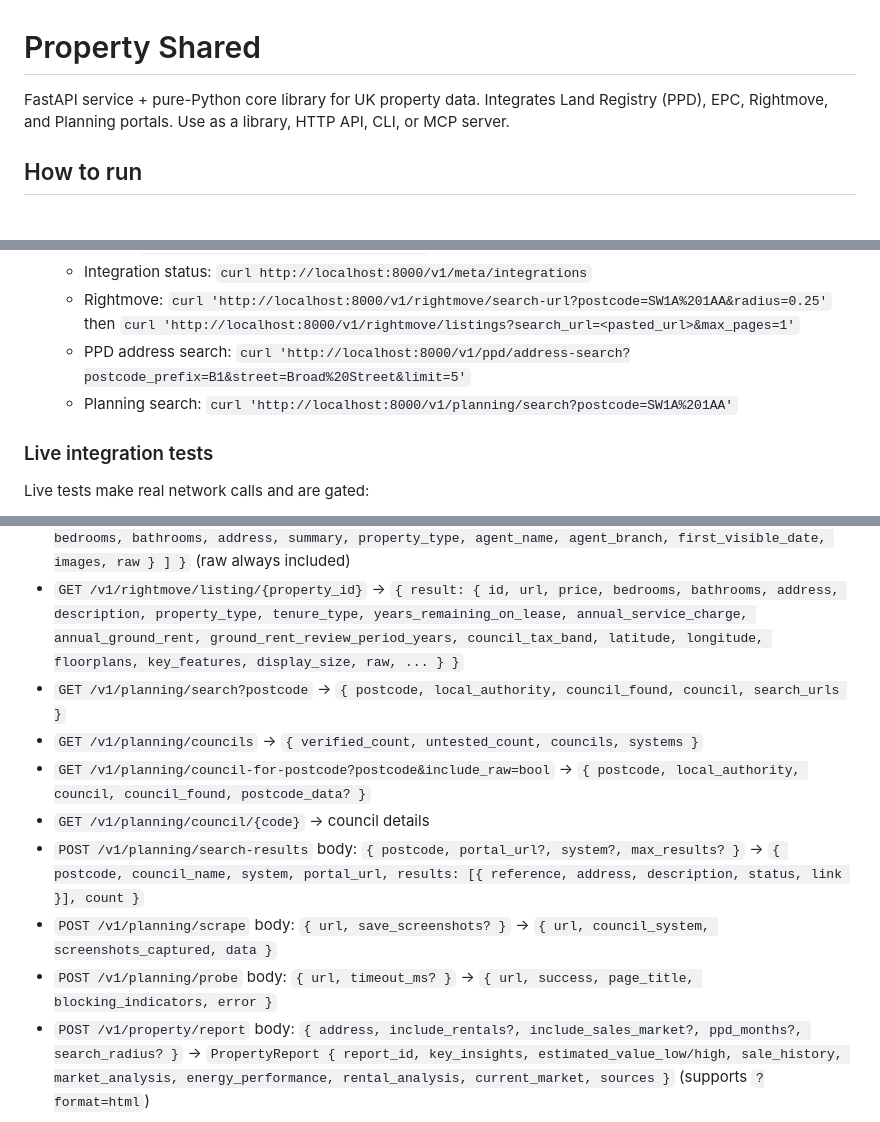
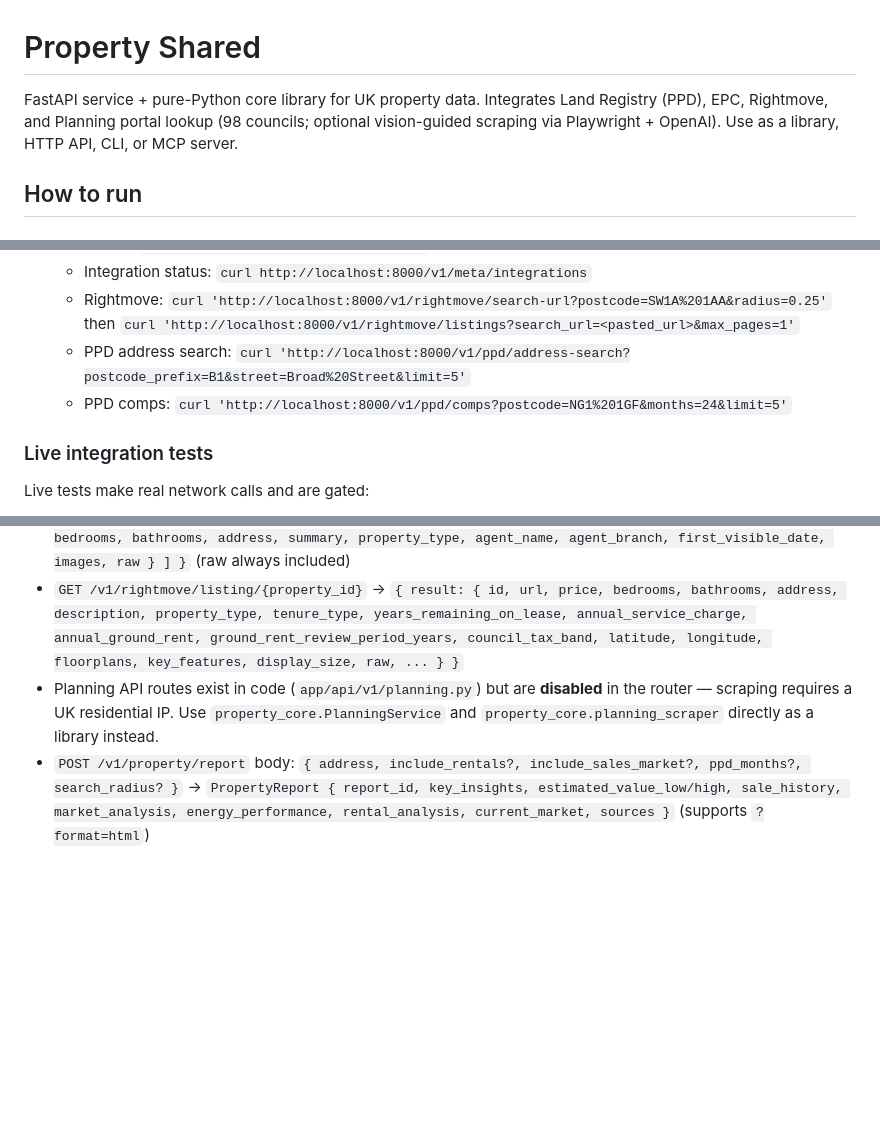
Before and after one commit to paulieb89/property-shared, a Markdown page: README.md, 3 parts joined by grey strips. GitHub-like rendering; blank space fills up the shorter version.

Commit message:
Fix README: remove disabled planning API routes, fix stale references
Planning endpoints exist in code but are commented out in the router
(scraping requires UK residential IP). README was listing them as
live. Also replaced dead planning curl with working PPD comps example,
and updated structure references.

Co-Authored-By: Claude Opus 4.6 <noreply@anthropic.com>

```diff
--- a/README.md
+++ b/README.md
@@ -1,6 +1,6 @@
 # Property Shared
 
-FastAPI service + pure-Python core library for UK property data. Integrates Land Registry (PPD), EPC, Rightmove, and Planning portals. Use as a library, HTTP API, CLI, or MCP server.
+FastAPI service + pure-Python core library for UK property data. Integrates Land Registry (PPD), EPC, Rightmove, and Planning portal lookup (98 councils; optional vision-guided scraping via Playwright + OpenAI). Use as a library, HTTP API, CLI, or MCP server.
 
 ## How to run
 ### Dev (uv)
@@ -15,7 +15,7 @@ FastAPI service + pure-Python core library for UK property data. Integrates Land
    - Rightmove: `curl 'http://localhost:8000/v1/rightmove/search-url?postcode=SW1A%201AA&radius=0.25'`
      then `curl 'http://localhost:8000/v1/rightmove/listings?search_url=<pasted_url>&max_pages=1'`
    - PPD address search: `curl 'http://localhost:8000/v1/ppd/address-search?postcode_prefix=B1&street=Broad%20Street&limit=5'`
-   - Planning search: `curl 'http://localhost:8000/v1/planning/search?postcode=SW1A%201AA'`
+   - PPD comps: `curl 'http://localhost:8000/v1/ppd/comps?postcode=NG1%201GF&months=24&limit=5'`
 
 ### Live integration tests
 Live tests make real network calls and are gated:
@@ -79,13 +79,7 @@ Generate a typed client from the running service OpenAPI:
 - `GET /v1/rightmove/search-url?postcode&property_type=sale|rent&radius?&min/max price/bedrooms?` → `{ url }`
 - `GET /v1/rightmove/listings?search_url&max_pages?` → `{ count, results: [ { id, url, price, currency, bedrooms, bathrooms, address, summary, property_type, agent_name, agent_branch, first_visible_date, images, raw } ] }` (raw always included)
 - `GET /v1/rightmove/listing/{property_id}` → `{ result: { id, url, price, bedrooms, bathrooms, address, description, property_type, tenure_type, years_remaining_on_lease, annual_service_charge, annual_ground_rent, ground_rent_review_period_years, council_tax_band, latitude, longitude, floorplans, key_features, display_size, raw, ... } }`
-- `GET /v1/planning/search?postcode` → `{ postcode, local_authority, council_found, council, search_urls }`
-- `GET /v1/planning/councils` → `{ verified_count, untested_count, councils, systems }`
-- `GET /v1/planning/council-for-postcode?postcode&include_raw=bool` → `{ postcode, local_authority, council, council_found, postcode_data? }`
-- `GET /v1/planning/council/{code}` → council details
-- `POST /v1/planning/search-results` body: `{ postcode, portal_url?, system?, max_results? }` → `{ postcode, council_name, system, portal_url, results: [{ reference, address, description, status, link }], count }`
-- `POST /v1/planning/scrape` body: `{ url, save_screenshots? }` → `{ url, council_system, screenshots_captured, data }`
-- `POST /v1/planning/probe` body: `{ url, timeout_ms? }` → `{ url, success, page_title, blocking_indicators, error }`
+- Planning API routes exist in code (`app/api/v1/planning.py`) but are **disabled** in the router — scraping requires a UK residential IP. Use `property_core.PlanningService` and `property_core.planning_scraper` directly as a library instead.
 - `POST /v1/property/report` body: `{ address, include_rentals?, include_sales_market?, ppd_months?, search_radius? }` → `PropertyReport { report_id, key_insights, estimated_value_low/high, sale_history, market_analysis, energy_performance, rental_analysis, current_market, sources }` (supports `?format=html`)
 
 ## Rightmove CLI snippets
```
Also changed, not shown: other parts of README.md (+1 -1 lines).
